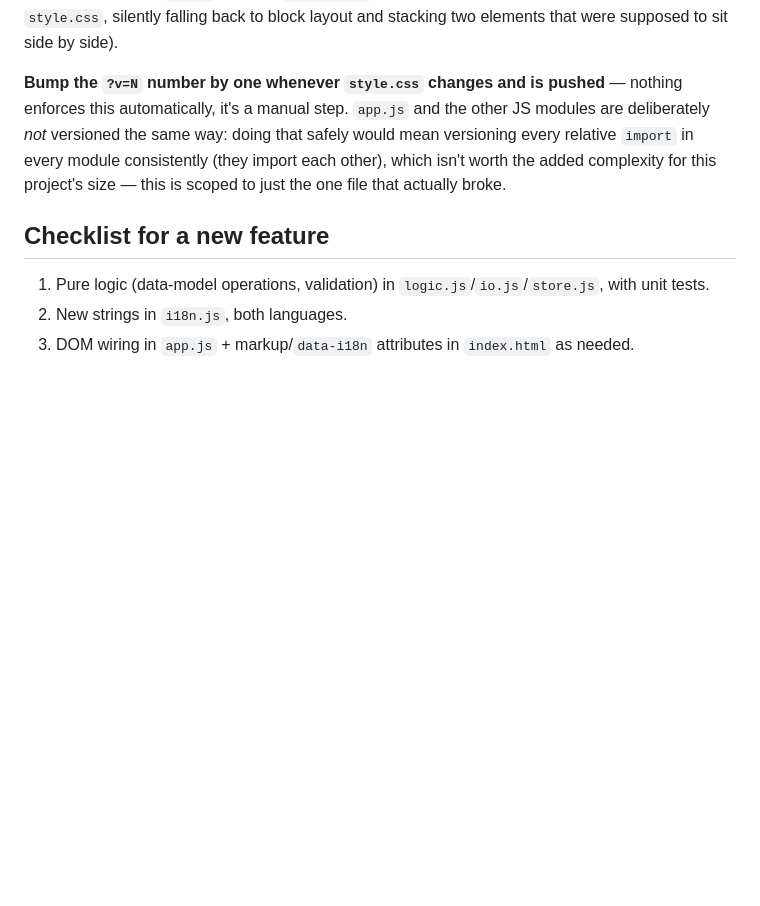
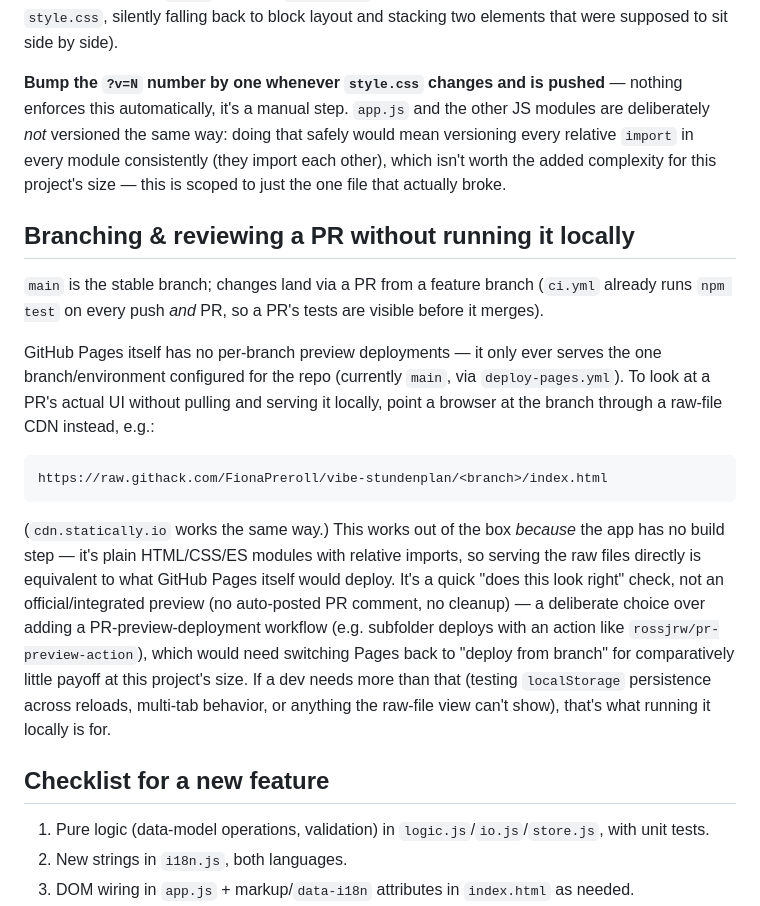
Before and after one commit to FionaPreroll/vibe-stundenplan, a Markdown page: CONTRIBUTING.md, the part around the change. Rendered like a GitHub page; blank space fills up the shorter version.

Commit message:
Document the PR workflow and raw.githack.com for reviewing a PR without running it locally
main is switching to a stable branch + feature-branch PRs model.
GitHub Pages has no per-branch preview deployments, so this documents
the agreed-on stand-in: point raw.githack.com/cdn.statically.io at
the PR's branch (works out of the box since the app has no build
step) for a quick look, and fall back to running it locally for
anything that needs more than that.

````diff
--- a/CONTRIBUTING.md
+++ b/CONTRIBUTING.md
@@ -149,6 +149,30 @@ relative `import` in every module consistently (they import each other), which i
 the added complexity for this project's size — this is scoped to just the one file that
 actually broke.
 
+## Branching & reviewing a PR without running it locally
+
+`main` is the stable branch; changes land via a PR from a feature branch (`ci.yml` already
+runs `npm test` on every push *and* PR, so a PR's tests are visible before it merges).
+
+GitHub Pages itself has no per-branch preview deployments — it only ever serves the one
+branch/environment configured for the repo (currently `main`, via `deploy-pages.yml`). To look
+at a PR's actual UI without pulling and serving it locally, point a browser at the branch
+through a raw-file CDN instead, e.g.:
+
+```
+https://raw.githack.com/FionaPreroll/vibe-stundenplan/<branch>/index.html
+```
+
+(`cdn.statically.io` works the same way.) This works out of the box *because* the app has no
+build step — it's plain HTML/CSS/ES modules with relative imports, so serving the raw files
+directly is equivalent to what GitHub Pages itself would deploy. It's a quick "does this look
+right" check, not an official/integrated preview (no auto-posted PR comment, no cleanup) — a
+deliberate choice over adding a PR-preview-deployment workflow (e.g. subfolder deploys with an
+action like `rossjrw/pr-preview-action`), which would need switching Pages back to "deploy from
+branch" for comparatively little payoff at this project's size. If a dev needs more than that
+(testing `localStorage` persistence across reloads, multi-tab behavior, or anything the raw-file
+view can't show), that's what running it locally is for.
+
 ## Checklist for a new feature
 
 1. Pure logic (data-model operations, validation) in `logic.js`/`io.js`/`store.js`, with
````
